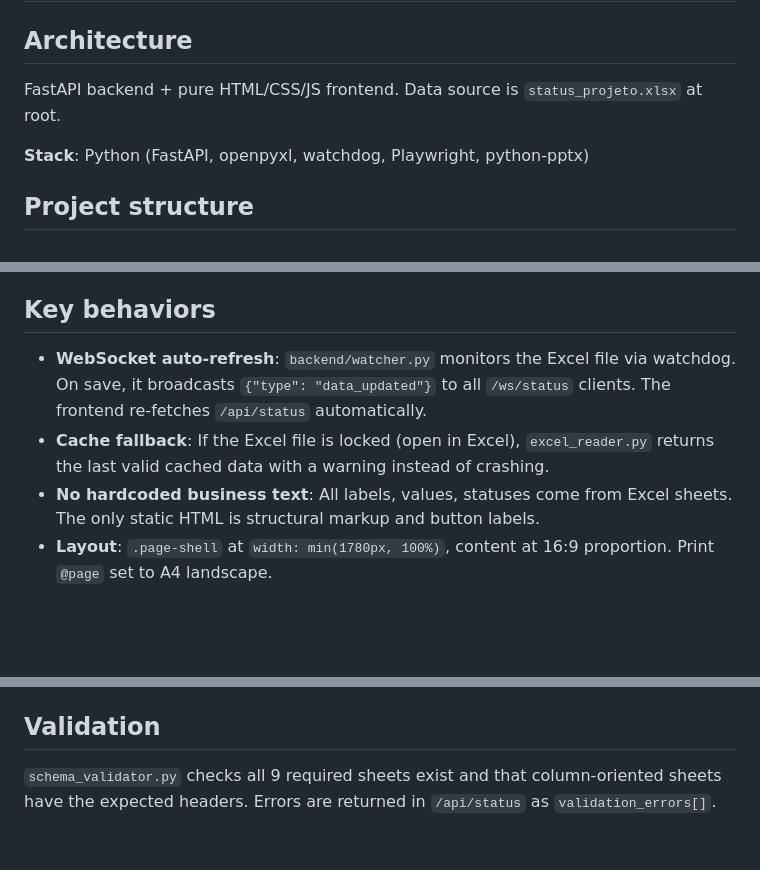
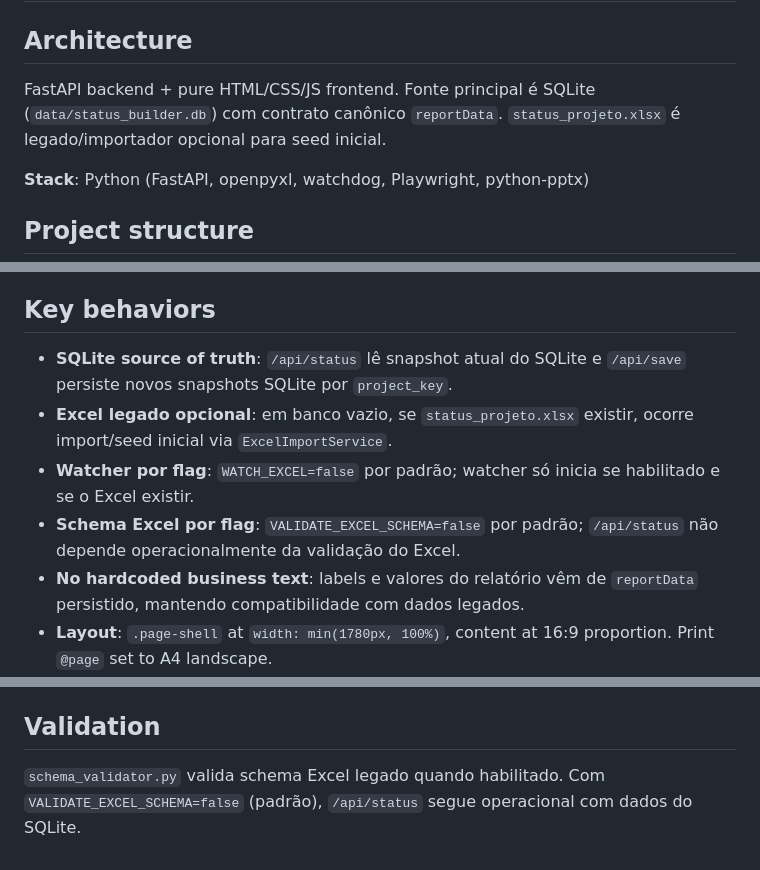
Before and after one commit to dihzin/status-report-builder, a Markdown page: AGENTS.md, 3 parts joined by grey strips. GitHub-like rendering; blank space fills up the shorter version.

```diff
--- a/AGENTS.md
+++ b/AGENTS.md
@@ -2,7 +2,8 @@
 
 ## Architecture
 
-FastAPI backend + pure HTML/CSS/JS frontend. Data source is `status_projeto.xlsx` at root.
+FastAPI backend + pure HTML/CSS/JS frontend. Fonte principal é SQLite (`data/status_builder.db`) com contrato canônico `reportData`.
+`status_projeto.xlsx` é legado/importador opcional para seed inicial.
 
 **Stack**: Python (FastAPI, openpyxl, watchdog, Playwright, python-pptx)
 
@@ -40,9 +41,11 @@ If `status_projeto.xlsx` is missing at startup, `backend/excel_reader.py:create_
 
 ## Key behaviors
 
-- **WebSocket auto‑refresh**: `backend/watcher.py` monitors the Excel file via watchdog. On save, it broadcasts `{"type": "data_updated"}` to all `/ws/status` clients. The frontend re-fetches `/api/status` automatically.
-- **Cache fallback**: If the Excel file is locked (open in Excel), `excel_reader.py` returns the last valid cached data with a warning instead of crashing.
-- **No hardcoded business text**: All labels, values, statuses come from Excel sheets. The only static HTML is structural markup and button labels.
+- **SQLite source of truth**: `/api/status` lê snapshot atual do SQLite e `/api/save` persiste novos snapshots SQLite por `project_key`.
+- **Excel legado opcional**: em banco vazio, se `status_projeto.xlsx` existir, ocorre import/seed inicial via `ExcelImportService`.
+- **Watcher por flag**: `WATCH_EXCEL=false` por padrão; watcher só inicia se habilitado e se o Excel existir.
+- **Schema Excel por flag**: `VALIDATE_EXCEL_SCHEMA=false` por padrão; `/api/status` não depende operacionalmente da validação do Excel.
+- **No hardcoded business text**: labels e valores do relatório vêm de `reportData` persistido, mantendo compatibilidade com dados legados.
 - **Layout**: `.page-shell` at `width: min(1780px, 100%)`, content at 16:9 proportion. Print `@page` set to A4 landscape.
 - **S-Curve**: SVG rendered in `app.js:renderCurvaS()` with dashed planned line, solid realized line, and a green dot for current day/percentage. Coordinates calculated dynamically from CURVA_S data.
 
@@ -65,4 +68,4 @@ If `status_projeto.xlsx` is missing at startup, `backend/excel_reader.py:create_
 
 ## Validation
 
-`schema_validator.py` checks all 9 required sheets exist and that column-oriented sheets have the expected headers. Errors are returned in `/api/status` as `validation_errors[]`.
+`schema_validator.py` valida schema Excel legado quando habilitado. Com `VALIDATE_EXCEL_SCHEMA=false` (padrão), `/api/status` segue operacional com dados do SQLite.
```
Also changed, not shown: README.md (+9 -6 lines), RELATORIO_ATUALIZACOES_PMRAID.md (+8 -0 lines).
